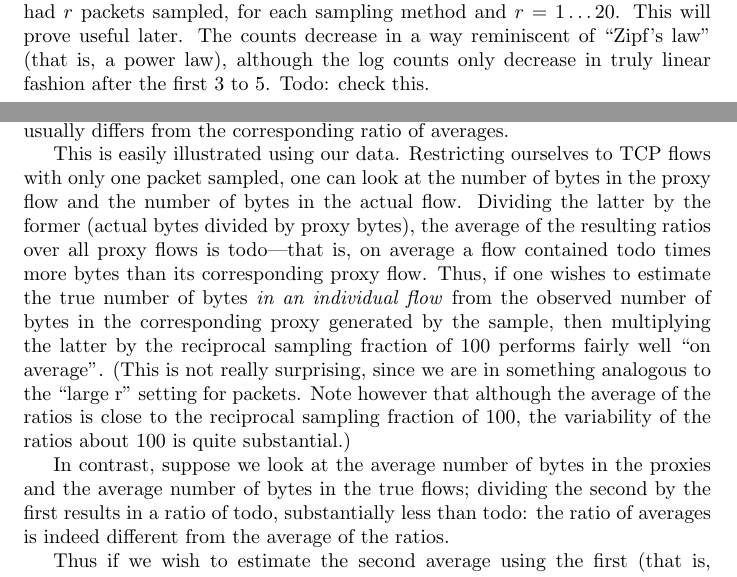
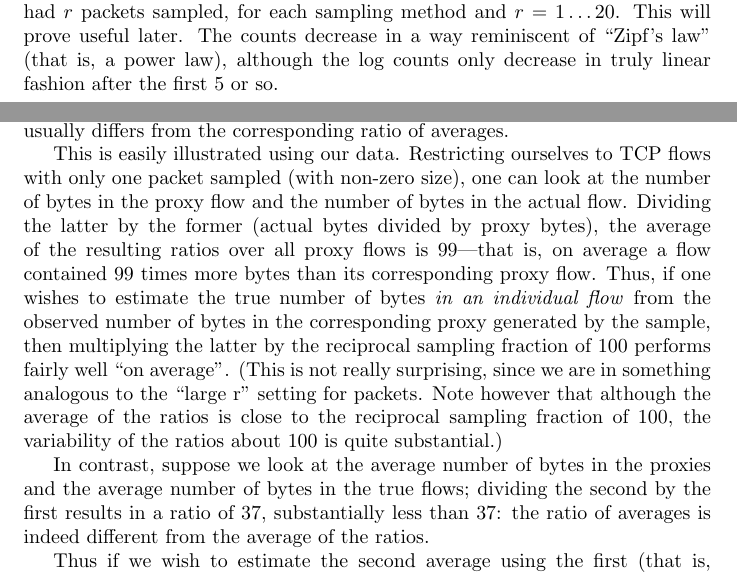
Before and after one commit to JStech/nf_stats, a LaTeX document (paper/sos.tex): two parts of pages 2 and 10 of 13, joined at a grey line, cut so that both start at the same text. Compiled offline with pdfLaTeX.

Commit message:
finished most todos

```diff
--- a/paper/sos.tex
+++ b/paper/sos.tex
@@ -95,7 +95,7 @@ Table~\ref{flows_with_r} summarizes one realization of the data by showing how
 many flows had~$r$ packets sampled, for each sampling method and~$r = 1 \dots
 20$. This will prove useful later. The counts decrease in a way reminiscent of
 ``Zipf's law'' (that is, a power law), although the log counts only decrease in
-truly linear fashion after the first 3 to 5. Todo: check this.
+truly linear fashion after the first 5 or so.
 
 \section{The problem}
 
@@ -470,23 +470,23 @@ Then in general~$E[U/V]$ differs from~$E[U]/E[V]$; more prosaically, an average
 of ratios usually differs from the corresponding ratio of averages.
 
 This is easily illustrated using our data. Restricting ourselves to TCP flows
-with only one packet sampled, one can look at the number of bytes in the proxy
-flow and the number of bytes in the actual flow. Dividing the latter by the
-former (actual bytes divided by proxy bytes), the average of the resulting
-ratios over all proxy flows is todo---that is, on average a flow contained todo
-times more bytes than its corresponding proxy flow. Thus, if one wishes to
-estimate the true number of bytes \emph{in an individual flow} from the observed
-number of bytes in the corresponding proxy generated by the sample, then
-multiplying the latter by the reciprocal sampling fraction of 100 performs
-fairly well ``on average''. (This is not really surprising, since we are in
-something analogous to the ``large r'' setting for packets. Note however that
-although the average of the ratios is close to the reciprocal sampling fraction
-of 100, the variability of the ratios about 100 is quite substantial.)
+with only one packet sampled (with non-zero size), one can look at the number
+of bytes in the proxy flow and the number of bytes in the actual flow. Dividing
+the latter by the former (actual bytes divided by proxy bytes), the average of
+the resulting ratios over all proxy flows is 99---that is, on average a flow
+contained 99 times more bytes than its corresponding proxy flow. Thus, if one
+wishes to estimate the true number of bytes \emph{in an individual flow} from
+the observed number of bytes in the corresponding proxy generated by the
+sample, then multiplying the latter by the reciprocal sampling fraction of 100
+performs fairly well ``on average''. (This is not really surprising, since we
+are in something analogous to the ``large r'' setting for packets. Note however
+that although the average of the ratios is close to the reciprocal sampling
+fraction of 100, the variability of the ratios about 100 is quite substantial.)
 
 In contrast, suppose we look at the average number of bytes in the proxies and
 the average number of bytes in the true flows; dividing the second by the first
-results in a ratio of todo, substantially less than todo: the ratio of averages
-is indeed different from the average of the ratios.
+results in a ratio of 37, substantially less than 37: the ratio of averages is
+indeed different from the average of the ratios.
 
 Thus if we wish to estimate the second average using the first (that is, the
 average number of bytes in the actual flows giving rise to the one-packet
```
Also changed, not shown: paper/sos.tex (6 more changed lines), 1 other file.
